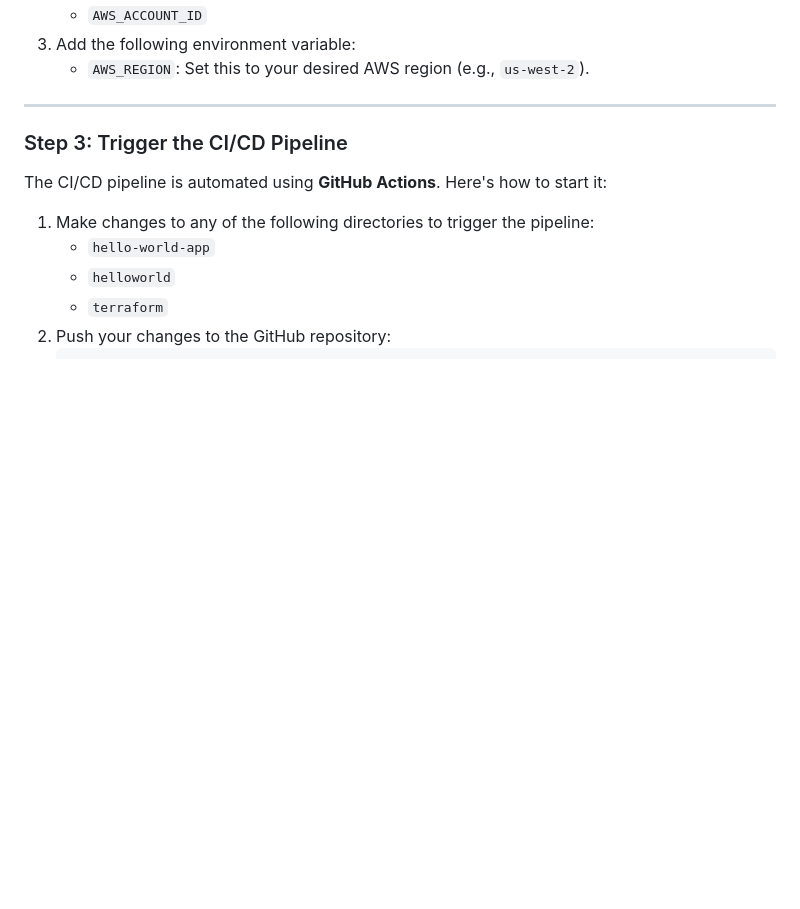
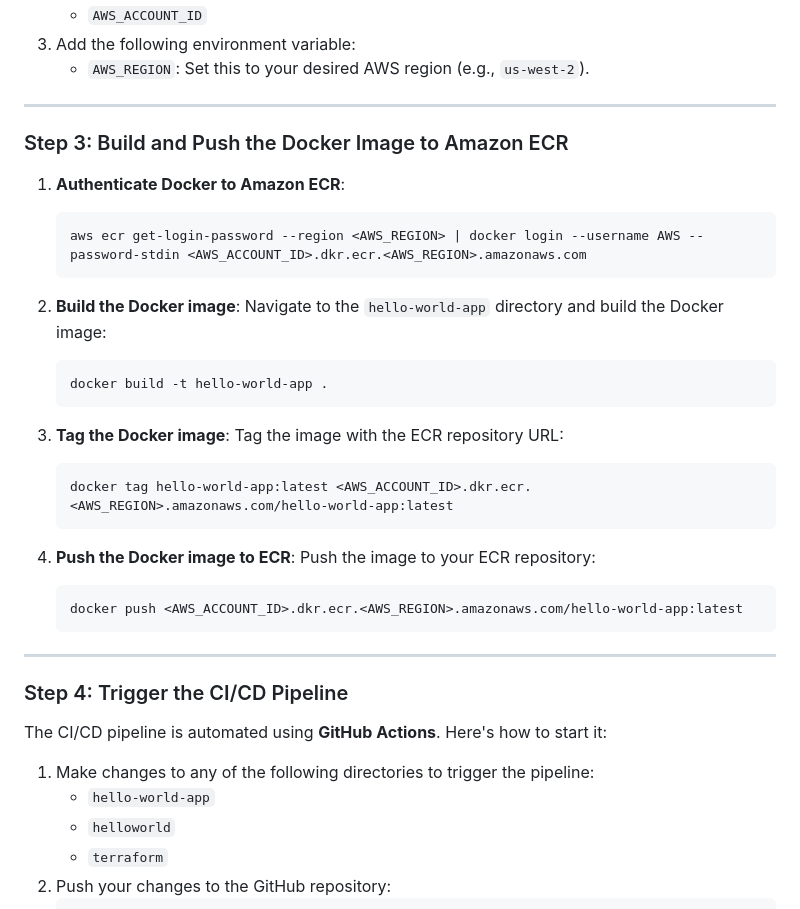
Before and after one commit to lebanasty/hello-world-app, a Markdown page: README.md, the part around one of its changes. GitHub-like rendering; blank space fills up the shorter version.

````diff
--- a/README.md
+++ b/README.md
@@ -73,7 +92,34 @@ You need to install the following tools:
 
 ---
 
-### Step 3: Trigger the CI/CD Pipeline
+### Step 3: Build and Push the Docker Image to Amazon ECR
+
+1. **Authenticate Docker to Amazon ECR**:
+   ```bash
+   aws ecr get-login-password --region <AWS_REGION> | docker login --username AWS --password-stdin <AWS_ACCOUNT_ID>.dkr.ecr.<AWS_REGION>.amazonaws.com
+   ```
+
+2. **Build the Docker image**:
+   Navigate to the `hello-world-app` directory and build the Docker image:
+   ```bash
+   docker build -t hello-world-app .
+   ```
+
+3. **Tag the Docker image**:
+   Tag the image with the ECR repository URL:
+   ```bash
+   docker tag hello-world-app:latest <AWS_ACCOUNT_ID>.dkr.ecr.<AWS_REGION>.amazonaws.com/hello-world-app:latest
+   ```
+
+4. **Push the Docker image to ECR**:
+   Push the image to your ECR repository:
+   ```bash
+   docker push <AWS_ACCOUNT_ID>.dkr.ecr.<AWS_REGION>.amazonaws.com/hello-world-app:latest
+   ```
+
+---
+
+### Step 4: Trigger the CI/CD Pipeline
 
 The CI/CD pipeline is automated using **GitHub Actions**. Here's how to start it:
 
````
Also changed, not shown: other parts of README.md (+23 -4 lines).
